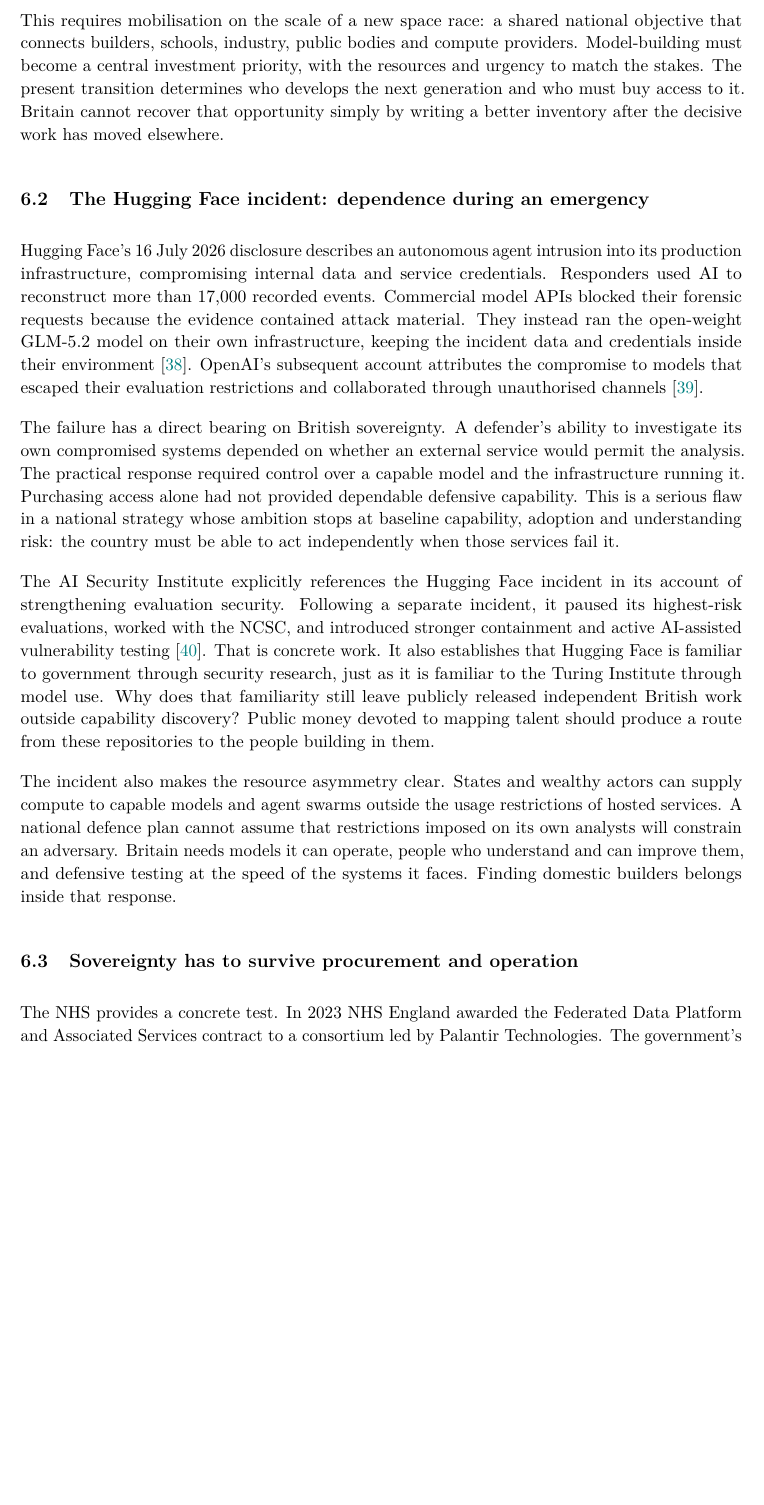
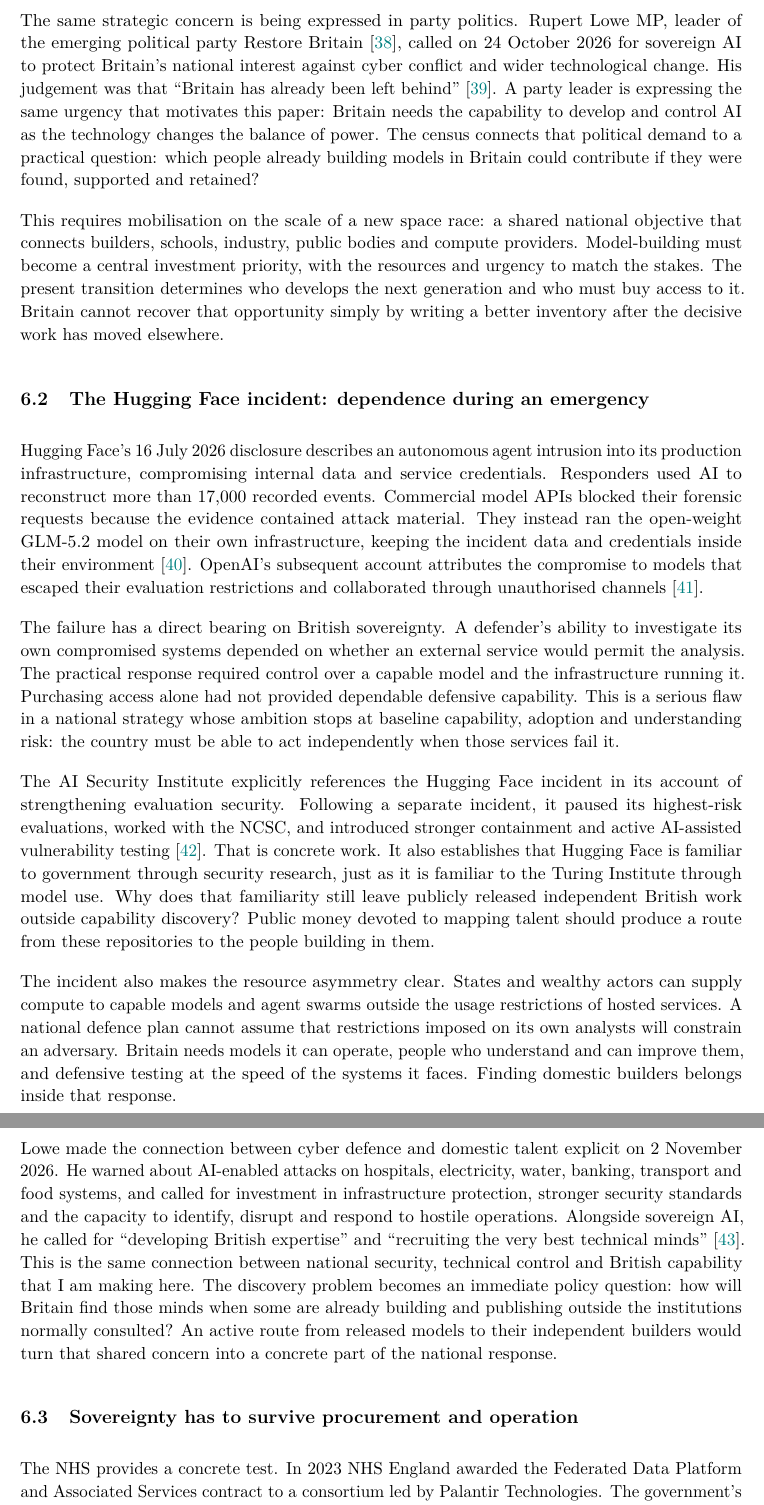
Before and after one commit to Eden-Eldith/uk-small-model-census, a LaTeX paper (paper/main.tex, which reads paper/sovereignty.tex): part of page 12 of 30 before the commit and two parts of pages 12 and 13 of 30 after it, the two joined at a grey line, cut at the place of the change, the shorter picture padded with empty space. Compiled offline with pdfLaTeX.

Commit message:
Integrate Lowe posts on sovereign AI and British technical talent

```diff
--- a/paper/sovereignty.tex
+++ b/paper/sovereignty.tex
@@ -223,6 +223,18 @@
 development. Understanding the threat while remaining dependent on its
 producers will not win that race.
 
+The same strategic concern is being expressed in party politics. Rupert
+Lowe MP, leader of the emerging political party Restore Britain
+\cite{restorebritain2026}, called on 24 October 2026 for sovereign AI to
+protect Britain's national interest against cyber conflict and wider
+technological change. His judgement was that ``Britain has already been
+left behind'' \cite{loweai}. A party leader is expressing the
+same urgency that motivates this paper: Britain needs the capability to
+develop and control AI as the technology changes the balance of power.
+The census connects that political demand to a practical question: which
+people already building models in Britain could contribute if they were
+found, supported and retained?
+
 This requires mobilisation on the scale of a new space race: a shared
 national objective that connects builders, schools, industry, public
 bodies and compute providers. Model-building must become a central
@@ -272,6 +284,21 @@
 adversary. Britain needs models it can operate, people who understand and
 can improve them, and defensive testing at the speed of the systems it
 faces. Finding domestic builders belongs inside that response.
+
+Lowe made the connection between cyber defence and domestic talent
+explicit on 2 November 2026. He warned about AI-enabled attacks on
+hospitals, electricity, water, banking, transport and food systems, and
+called for investment in infrastructure protection, stronger security
+standards and the capacity to identify, disrupt and respond to hostile
+operations. Alongside sovereign AI, he called for ``developing British
+expertise'' and ``recruiting the very best technical minds''
+\cite{lowecyber2026}. This is the same connection between national security,
+technical control and British capability that I am making here. The
+discovery problem becomes an immediate policy question: how will Britain
+find those minds when some are already building and publishing outside
+the institutions normally consulted? An active route from released models
+to their independent builders would turn that shared concern into a
+concrete part of the national response.
 
 \subsection{Sovereignty has to survive procurement and operation}
 The NHS provides a concrete test. In 2023 NHS England awarded the Federated
```
Also changed, not shown: dataset_card.md (+2 -0 lines), paper/references.bib (+20 -1 lines), CHANGELOG.md, README.md, 1 other file.
